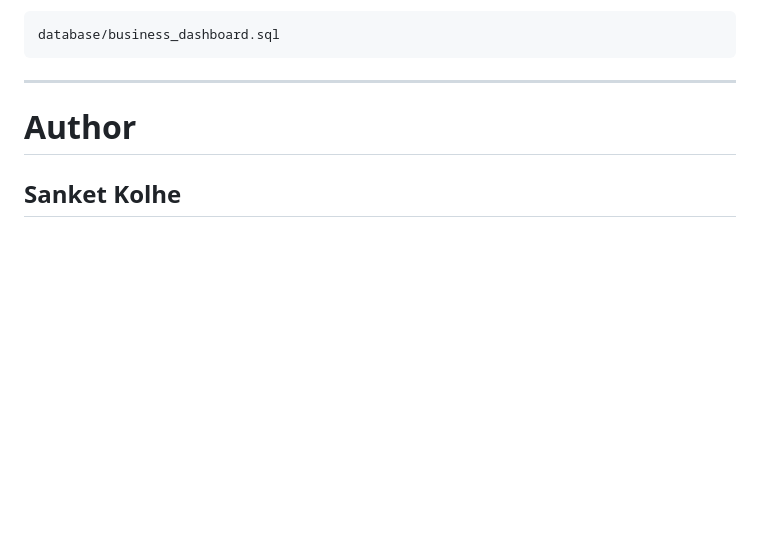
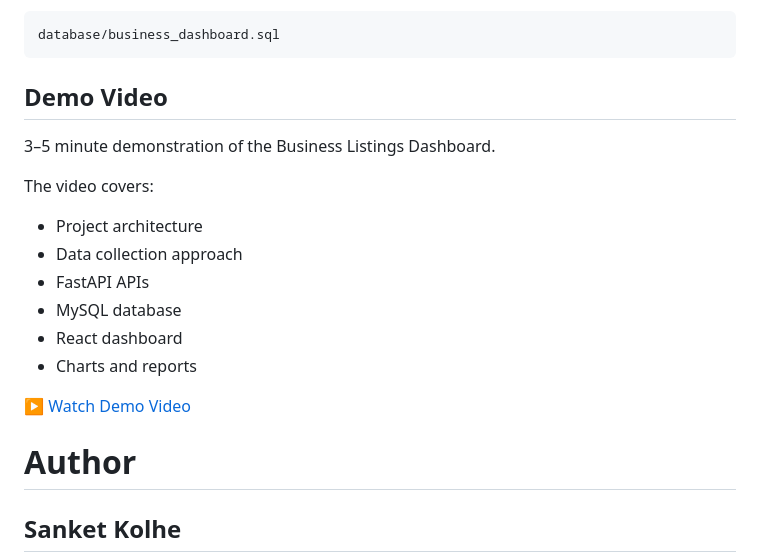
Before and after one commit to SanketKolhe2005/business-listings-dashboard, a Markdown page: README.md, the part around the change. Drawn GitHub-style; blank space fills up the shorter version.

````diff
--- a/README.md
+++ b/README.md
@@ -804,7 +804,21 @@ The database dump is available at:
 database/business_dashboard.sql
 ```
 
----
+
+## Demo Video
+
+3–5 minute demonstration of the Business Listings Dashboard.
+
+The video covers:
+- Project architecture
+- Data collection approach
+- FastAPI APIs
+- MySQL database
+- React dashboard
+- Charts and reports
+
+[▶ Watch Demo Video](https://drive.google.com/file/d/1lpcnWQ_v_DaT6FKEVWVzd7MyPO3rDTKX/view?usp=sharing)
+
 
 # Author
 
````
